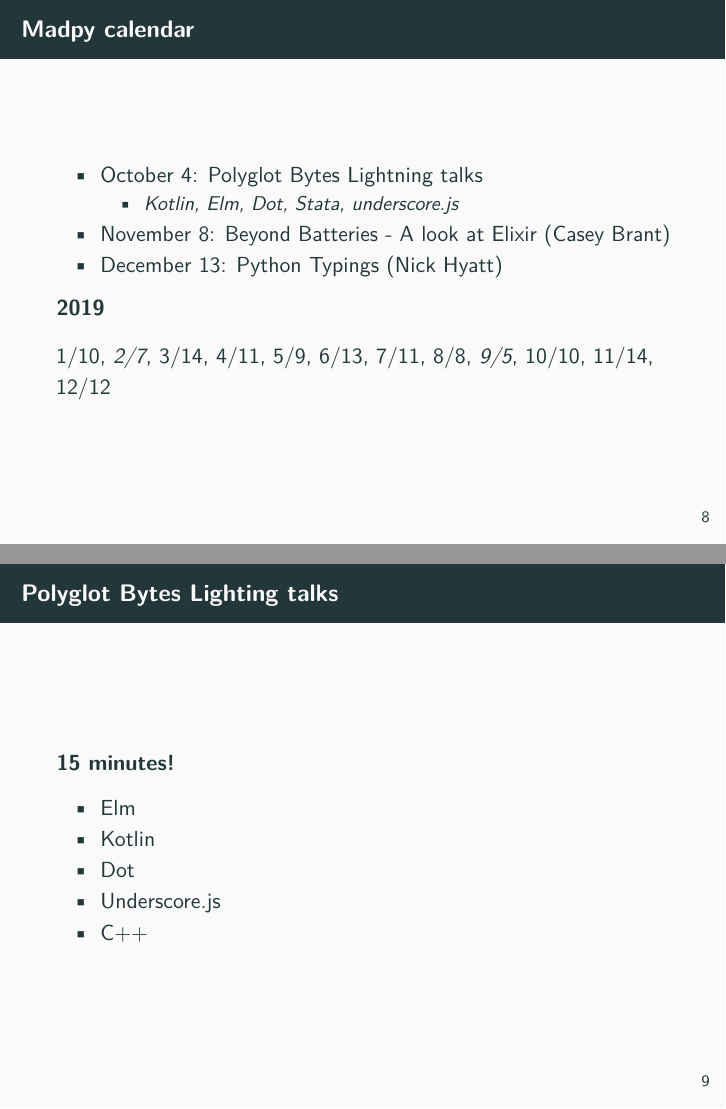
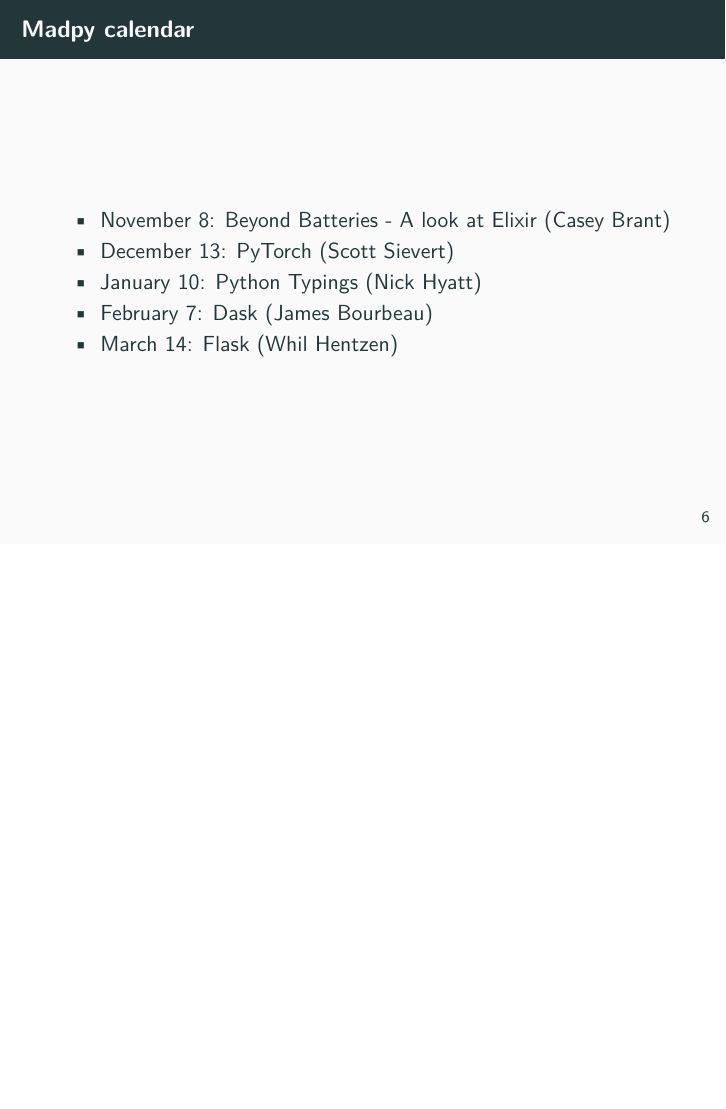
Before and after one commit to madison-python/welcome, an R Markdown document (welcome.Rmd): pages 8 and 9 of 9 before the commit and page 6 of 6 after it, the two joined at a grey line. Rendered offline with R 4.5, knitr and Pandoc, then LaTeX, with nearby package versions; some code elsewhere in the file could not run offline.

Commit message:
Update slides for tonight

```diff
--- a/welcome.Rmd
+++ b/welcome.Rmd
@@ -86,20 +65,7 @@
 # Madpy calendar
 
-- October 4: Polyglot Bytes Lightning talks
-    - _Kotlin, Elm, Dot, Stata, underscore.js_
 - November 8: Beyond Batteries - A look at Elixir (Casey Brant)
-- December 13: Python Typings (Nick Hyatt)
-
-## 2019
-
-1/10, _2/7_, 3/14, 4/11, 5/9, 6/13, 7/11, 8/8, _9/5_, 10/10, 11/14, 12/12
-
-# Polyglot Bytes Lighting talks
-
-**15 minutes!**
-
-- Elm
-- Kotlin
-- Dot
-- Underscore.js
-- C++
+- December 13: PyTorch (Scott Sievert)
+- January 10: Python Typings (Nick Hyatt)
+- February 7: Dask (James Bourbeau)
+- March 14: Flask (Whil Hentzen)
```
Also changed, not shown: README.md, welcome.Rmd (21 more changed lines).
